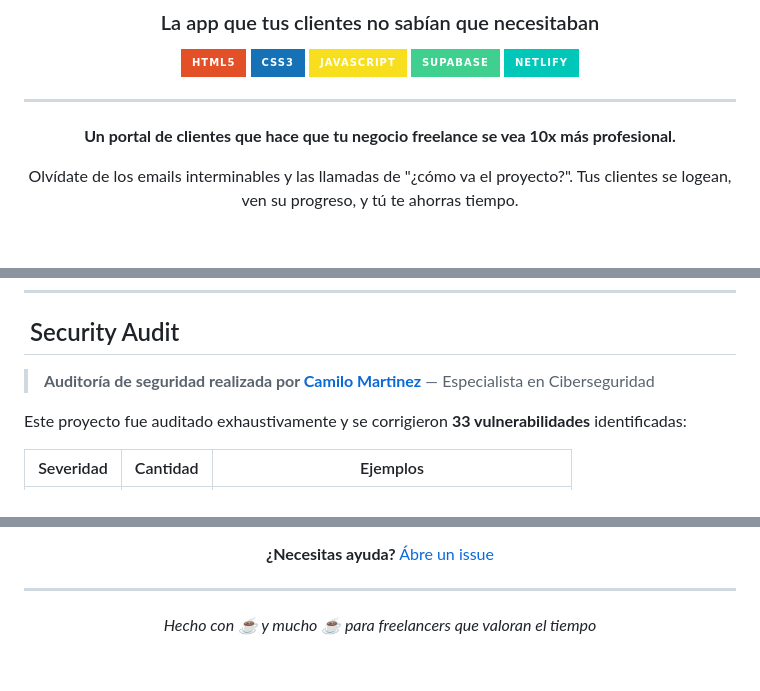
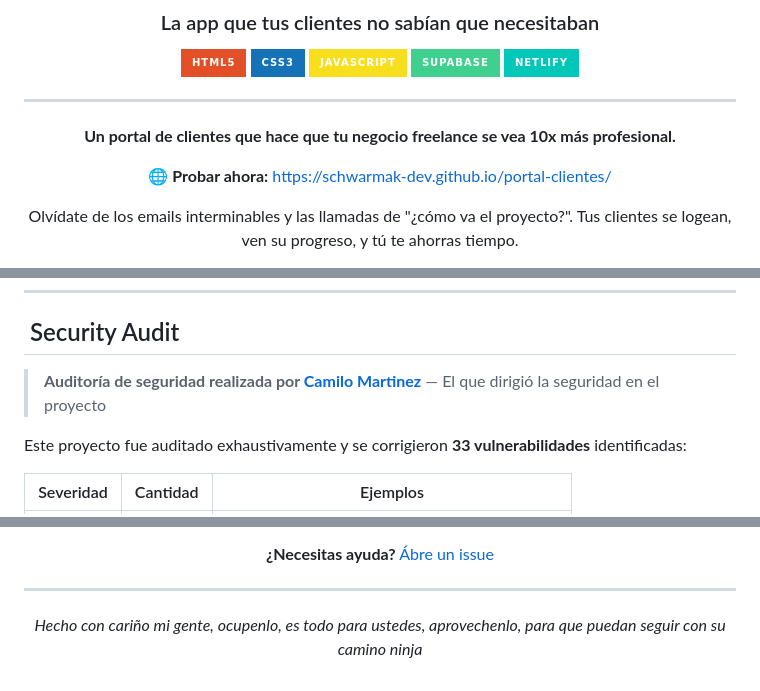
Before and after one commit to schwarmak-dev/portal-clientes, a Markdown page: README.md, 3 parts joined by grey strips. Rendered like a GitHub page; badges without logos; blank space fills up the shorter version.

Commit message:
El comienzo comienza yiaaa

```diff
--- a/README.md
+++ b/README.md
@@ -14,6 +14,8 @@
 
 **Un portal de clientes que hace que tu negocio freelance se vea 10x más profesional.**
 
+🌐 **Probar ahora:** [https://schwarmak-dev.github.io/portal-clientes/](https://schwarmak-dev.github.io/portal-clientes/)
+
 Olvídate de los emails interminables y las llamadas de "¿cómo va el proyecto?".
 Tus clientes se logean, ven su progreso, y tú te ahorras tiempo.
 
@@ -220,7 +222,7 @@ MIT © 2025 Schwarmak
 
 ## ️ Security Audit
 
-> **Auditoría de seguridad realizada por [Camilo Martinez](https://github.com/camilo-martinez)** — Especialista en Ciberseguridad
+> **Auditoría de seguridad realizada por [Camilo Martinez](https://github.com/camilo-martinez)** — El que dirigió la seguridad en el proyecto
 
 Este proyecto fue auditado exhaustivamente y se corrigieron **33 vulnerabilidades** identificadas:
 
@@ -256,6 +258,6 @@ Este proyecto fue auditado exhaustivamente y se corrigieron **33 vulnerabilidade
 
 ---
 
-*Hecho con ☕ y mucho ☕ para freelancers que valoran el tiempo*
+*Hecho con cariño mi gente, ocupenlo, es todo para ustedes, aprovechenlo, para que puedan seguir con su camino ninja*
 
 </div>
```
Also changed, not shown: other parts of README.md (+1 -1 lines).
